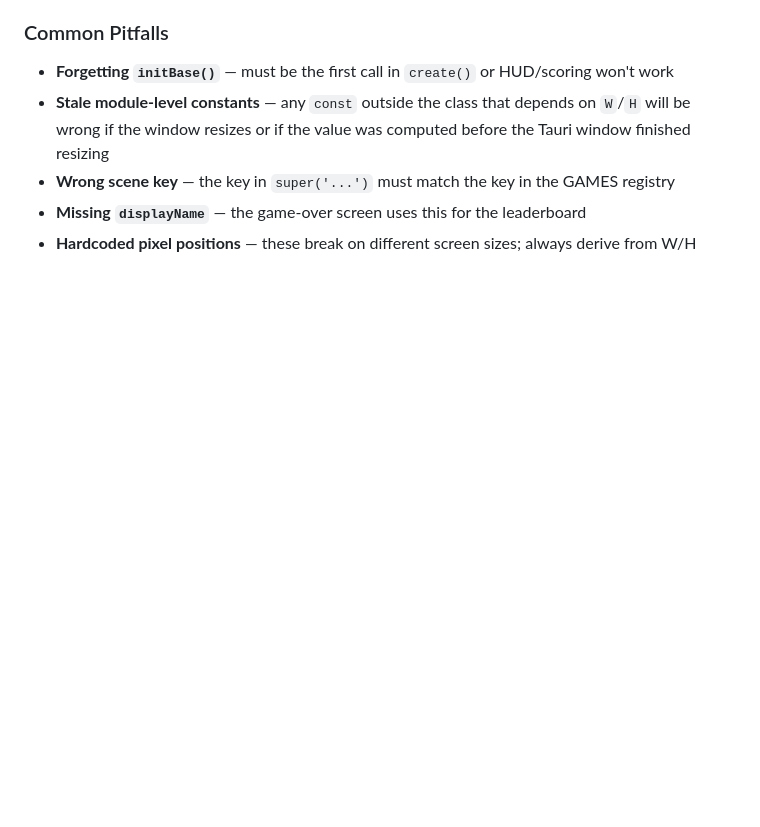
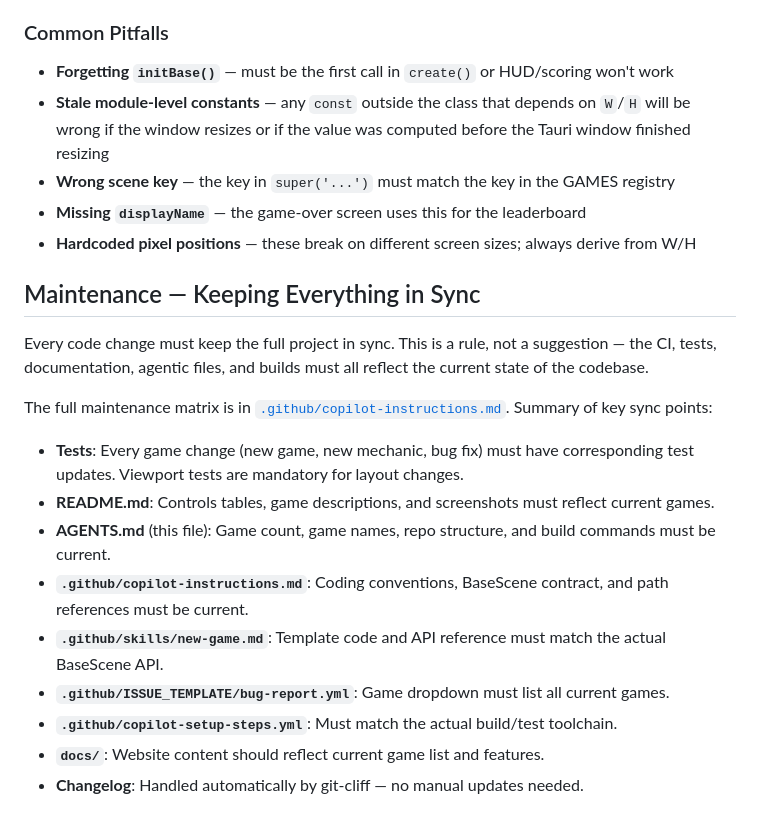
Before and after one commit to DanWahlin/agent-arcade, a Markdown page: AGENTS.md, the part around the change. Rendered like a GitHub page; blank space fills up the shorter version.

```diff
--- a/AGENTS.md
+++ b/AGENTS.md
@@ -159,3 +159,19 @@ Screen size adaptation has been a recurring challenge. Follow these rules strict
 - **Wrong scene key** — the key in `super('...')` must match the key in the GAMES registry
 - **Missing `displayName`** — the game-over screen uses this for the leaderboard
 - **Hardcoded pixel positions** — these break on different screen sizes; always derive from W/H
+
+## Maintenance — Keeping Everything in Sync
+
+Every code change must keep the full project in sync. This is a rule, not a suggestion — the CI, tests, documentation, agentic files, and builds must all reflect the current state of the codebase.
+
+The full maintenance matrix is in [`.github/copilot-instructions.md`](.github/copilot-instructions.md#maintenance-matrix--what-to-update-when-code-changes). Summary of key sync points:
+
+- **Tests**: Every game change (new game, new mechanic, bug fix) must have corresponding test updates. Viewport tests are mandatory for layout changes.
+- **README.md**: Controls tables, game descriptions, and screenshots must reflect current games.
+- **AGENTS.md** (this file): Game count, game names, repo structure, and build commands must be current.
+- **`.github/copilot-instructions.md`**: Coding conventions, BaseScene contract, and path references must be current.
+- **`.github/skills/new-game.md`**: Template code and API reference must match the actual BaseScene API.
+- **`.github/ISSUE_TEMPLATE/bug-report.yml`**: Game dropdown must list all current games.
+- **`.github/copilot-setup-steps.yml`**: Must match the actual build/test toolchain.
+- **`docs/`**: Website content should reflect current game list and features.
+- **Changelog**: Handled automatically by git-cliff — no manual updates needed.
```
Also changed, not shown: .github/copilot-instructions.md (+53 -0 lines), .github/skills/new-game.md (+9 -3 lines).
